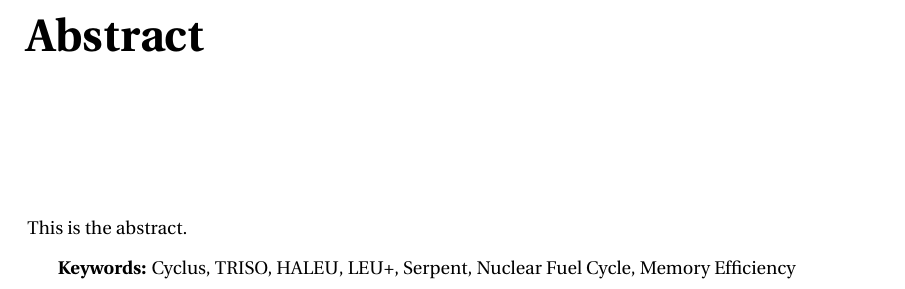
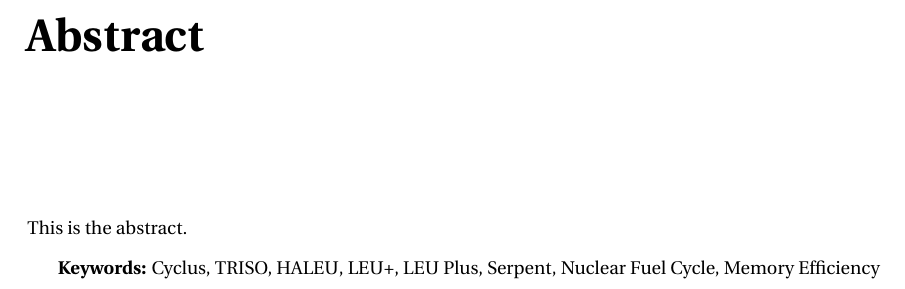
Before and after one commit to nsryan2/2024-ryan-ms, a LaTeX thesis (main.tex, which reads abstract.tex): part of page 3 of 88, cut so that both start at the same text. Compiled offline with pdfLaTeX.

Commit message:
add comments on abstract

```diff
--- a/abstract.tex
+++ b/abstract.tex
@@ -2,6 +2,25 @@
 %% Note that ProQuest truncates their abstracts at 350 words.
 This is the abstract.
 
+% The goal of this research is to expand nuclear fuel cycle modeling by removing simplifying assumptions and improving the accuracy of simulations used for reactor and fuel cycle design. This work uses the open-source Cyclus code to model fuel cycles for the AP1000, X-Energy Xe-100, and USNC MMR. We also improve the precision of reactor core loading, fuel supply chain dynamics, and transaction modeling. We implement new reactor models called the Dynamic Power Reactor (DPR), Trading On-Demand (TOD) reactor, and the Enrichment Versatile Reactor (EVER) to allow flexible fuel usage. Additionally, we examine transition scenarios where LEU+ fuel delays the demand for HALEU. By evaluating these factors, the research contributes to more efficient fuel cycle design, with an emphasis on improving existing tools for advanced reactor fuel cycle simulations. Future work will refine these models, expanding their use in real-world energy planning and reactor optimization.
+
+% Context:
+% The nuclear fuel cycle plays a critical role in designing sustainable and efficient nuclear energy systems. This research focuses on enhancing fuel cycle modeling to improve reactor and fuel cycle design accuracy, with particular attention to advanced reactor technologies.
+
+% Questions:
+% This study aims to address the need for more accurate simulations of fuel cycles for advanced reactors, including the AP1000, X-Energy Xe-100, and USNC Micro Modular Reactors (MMRs). It investigates how to improve reactor core loading, fuel supply chain dynamics, and transaction modeling, while incorporating new reactor models and transition scenarios.
+
+% Hypothesis/Prediction:
+% By removing simplifying assumptions and improving simulation precision, the study hypothesizes that more accurate fuel cycle models will lead to improved reactor deployment strategies, better fuel utilization, and a more efficient nuclear fuel cycle design.
+
+% Methods:
+% Using the open-source Cyclus code, this research models fuel cycles for the AP1000, Xe-100, and MMR reactors. New reactor models—Dynamic Power Reactor (DPR), Trading On-Demand (TOD) reactor, and Enrichment Versatile Reactor (EVER)—are developed to allow flexible fuel usage. Transition scenarios, including those involving LEU+ fuel, are evaluated to assess their impact on the demand for HALEU.
+
+% Results:
+% The results show that improving reactor models and simulating fuel cycle transitions leads to more efficient reactor deployment and fuel cycle design. This work contributes to the development of advanced reactor fuel cycle simulations that provide better flexibility and accuracy in real-world energy planning.
+
+% Conclusion/Significance:
+% This research enhances existing tools for advanced reactor fuel cycle modeling, supporting more efficient reactor optimization and contributing to future nuclear energy solutions. Future work will refine these models, further expanding their use in energy planning and reactor design.
 
 
-\textbf{Keywords:} Cyclus, TRISO, HALEU, LEU+, Serpent, Nuclear Fuel Cycle, Memory Efficiency
+\textbf{Keywords:} Cyclus, TRISO, HALEU, LEU+, LEU Plus, Serpent, Nuclear Fuel Cycle, Memory Efficiency
```
